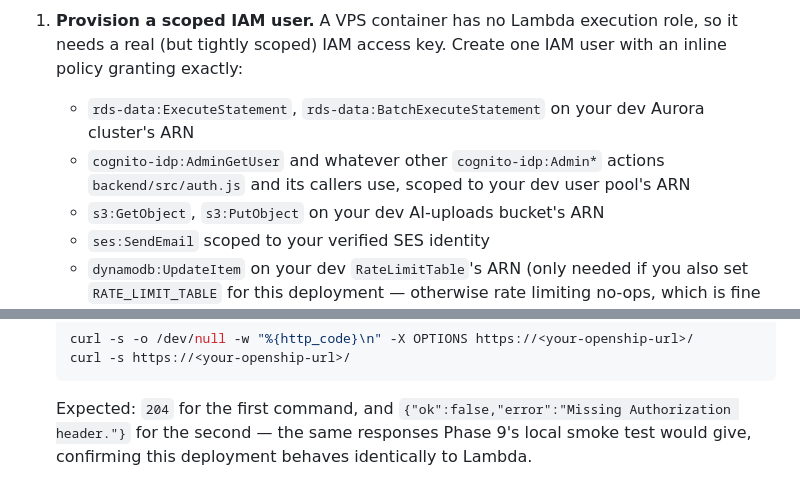
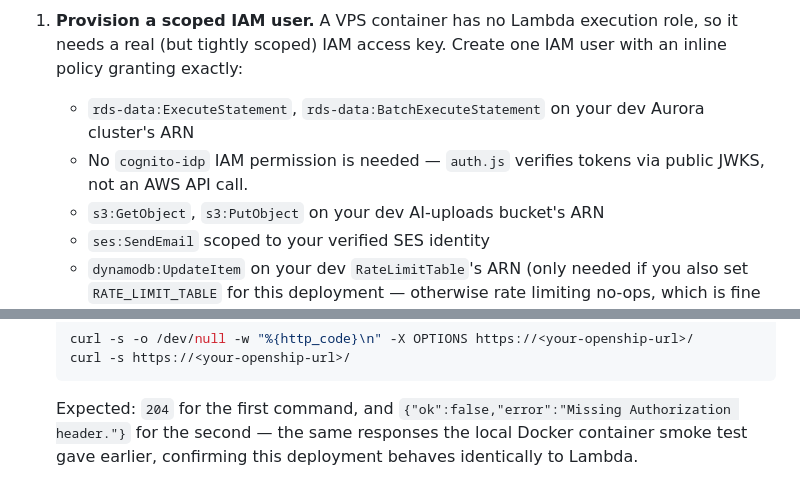
Before and after one commit to nkrameshkrishnan/expense-tracker, a Markdown page: Expense_tracker_New/DEPLOYMENT.md, 2 parts joined by grey strips. Drawn GitHub-style.

Commit message:
fix: correct IAM guidance and smoke-test cross-reference in dev deployment docs

````diff
--- a/Expense_tracker_New/DEPLOYMENT.md
+++ b/Expense_tracker_New/DEPLOYMENT.md
@@ -533,9 +533,8 @@ change.
    key. Create one IAM user with an inline policy granting exactly:
    - `rds-data:ExecuteStatement`, `rds-data:BatchExecuteStatement` on
      your dev Aurora cluster's ARN
-   - `cognito-idp:AdminGetUser` and whatever other `cognito-idp:Admin*`
-     actions `backend/src/auth.js` and its callers use, scoped to your
-     dev user pool's ARN
+   - No `cognito-idp` IAM permission is needed — `auth.js` verifies
+     tokens via public JWKS, not an AWS API call.
    - `s3:GetObject`, `s3:PutObject` on your dev AI-uploads bucket's ARN
    - `ses:SendEmail` scoped to your verified SES identity
    - `dynamodb:UpdateItem` on your dev `RateLimitTable`'s ARN (only
@@ -581,5 +580,5 @@ change.
    ```
    Expected: `204` for the first command, and
    `{"ok":false,"error":"Missing Authorization header."}` for the
-   second — the same responses Phase 9's local smoke test would give,
-   confirming this deployment behaves identically to Lambda.
+   second — the same responses the local Docker container smoke test gave
+   earlier, confirming this deployment behaves identically to Lambda.
````
